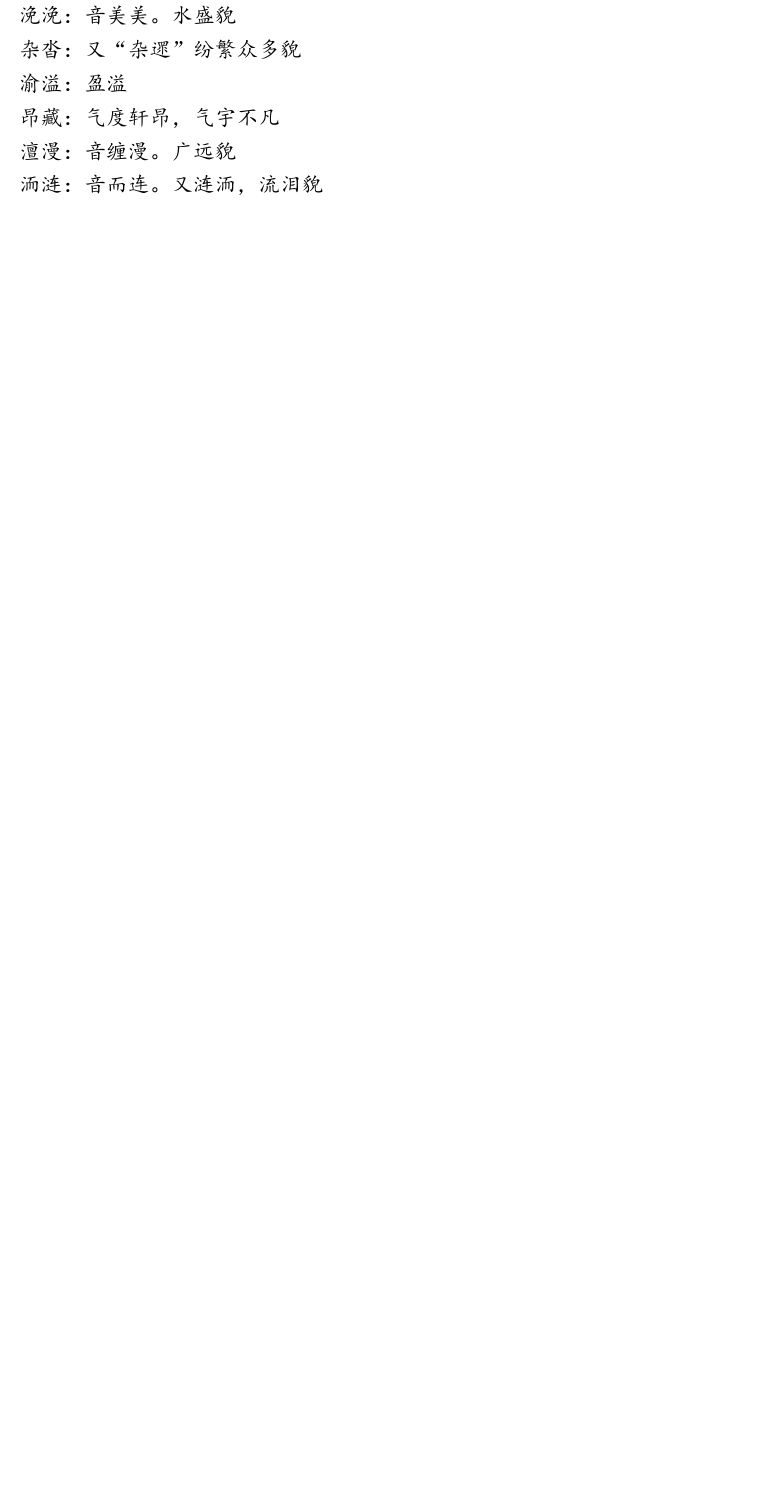
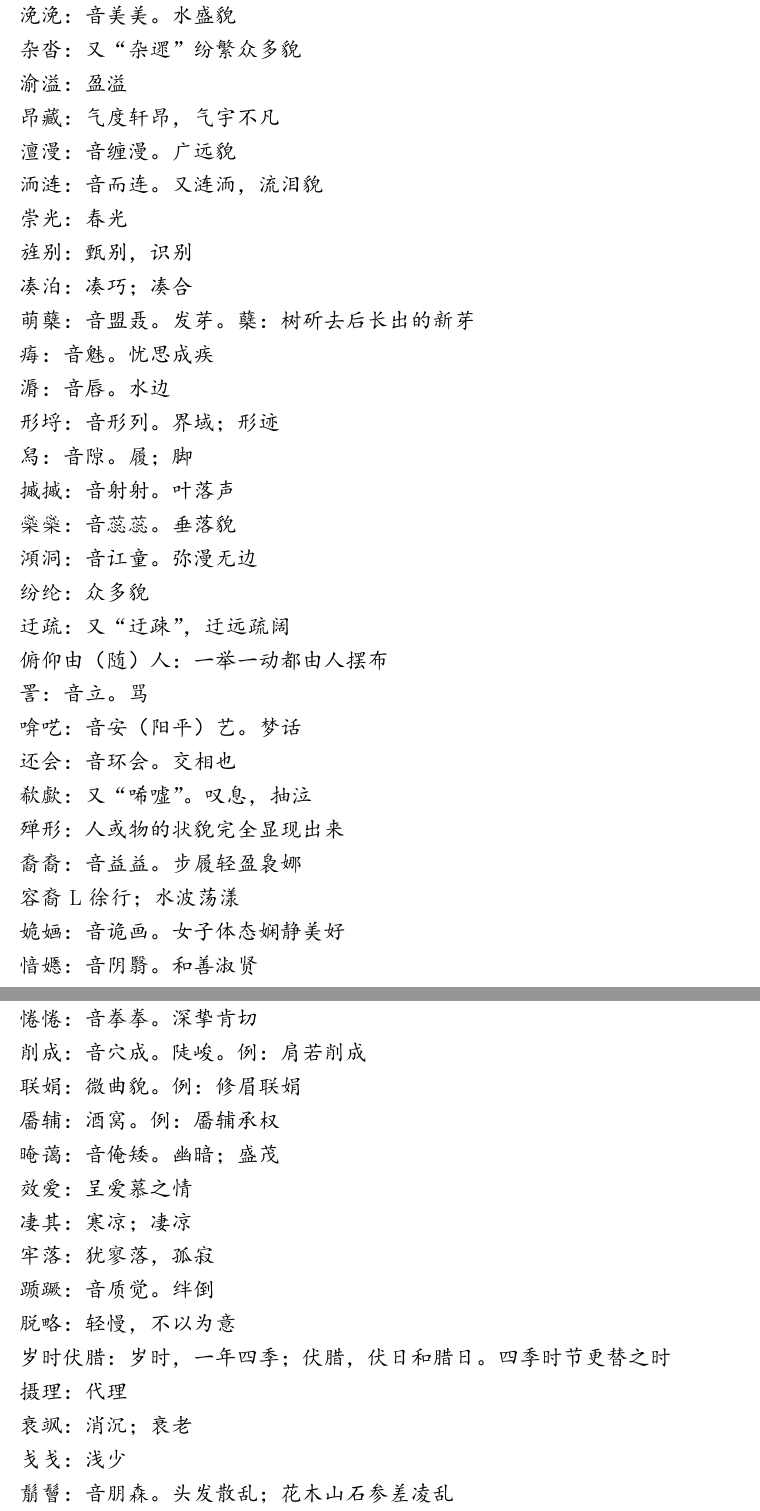
Before and after one commit to lzh10/empty, a LaTeX document (remember.tex, which reads Postscript/01.tex): part of page 84 of 85 before the commit and two parts of pages 85 and 86 of 87 after it, the two joined at a grey line, cut so that both start at the same text, the shorter picture padded with empty space. The pictures show the PDF file remember.pdf that the author committed with the source.

Commit message:
增'再见'

```diff
--- a/Postscript/01.tex
+++ b/Postscript/01.tex
@@ -239,4 +239,84 @@
 
 洏涟：音而连。又涟洏，流泪貌
 
+崇光：春光
+
+旌别：甄别，识别
+
+凑泊：凑巧；凑合
+
+萌蘖：音盟聂。发芽。蘖：树斫去后长出的新芽
+
+痗：音魅。忧思成疾
+
+漘：音唇。水边
+
+形埒：音形列。界域；形迹
+
+舄：音隙。履；脚
+
+摵摵：音射射。叶落声
+
+橤橤：音蕊蕊。垂落貌
+
+澒洞：音讧童。弥漫无边
+
+纷纶：众多貌
+
+迂疏：又“迂疎”，迂远疏阔
+
+俯仰由（随）人：一举一动都由人摆布
+
+詈：音立。骂
+
+啽呓：音安（阳平）艺。梦话
+
+还会：音环会。交相也
+
+欷歔：又“唏嘘”。叹息，抽泣
+
+殚形：人或物的状貌完全显现出来
+
+裔裔：音益益。步履轻盈袅娜
+
+容裔L徐行；水波荡漾
+
+姽婳：音诡画。女子体态娴静美好
+
+愔嫕：音阴翳。和善淑贤
+
+惓惓：音拳拳。深挚肯切
+
+削成：音穴成。陡峻。例：肩若削成
+
+联娟：微曲貌。例：修眉联娟
+
+靥辅：酒窝。例：靥辅承权
+
+晻蔼：音俺矮。幽暗；盛茂
+
+效爱：呈爱慕之情
+
+凄其：寒凉；凄凉
+
+牢落：犹寥落，孤寂
+
+踬蹶：音质觉。绊倒
+
+脱略：轻慢，不以为意
+
+岁时伏腊：岁时，一年四季；伏腊，伏日和腊日。四季时节更替之时
+
+摄理：代理
+
+衰飒：消沉；衰老
+
+戋戋：浅少
+
+鬅鬙：音朋森。头发散乱；花木山石参差凌乱
+
+行雨：降雨；喻美女
+
+霏微：雨雪轻细貌
+
 \newpage
```
Also changed, not shown: chapter02/11.tex (+2 -2 lines), chapter04/00.tex (+1 -0 lines), chapter04/14.tex (added, +22 -0 lines), remember.pdf.
